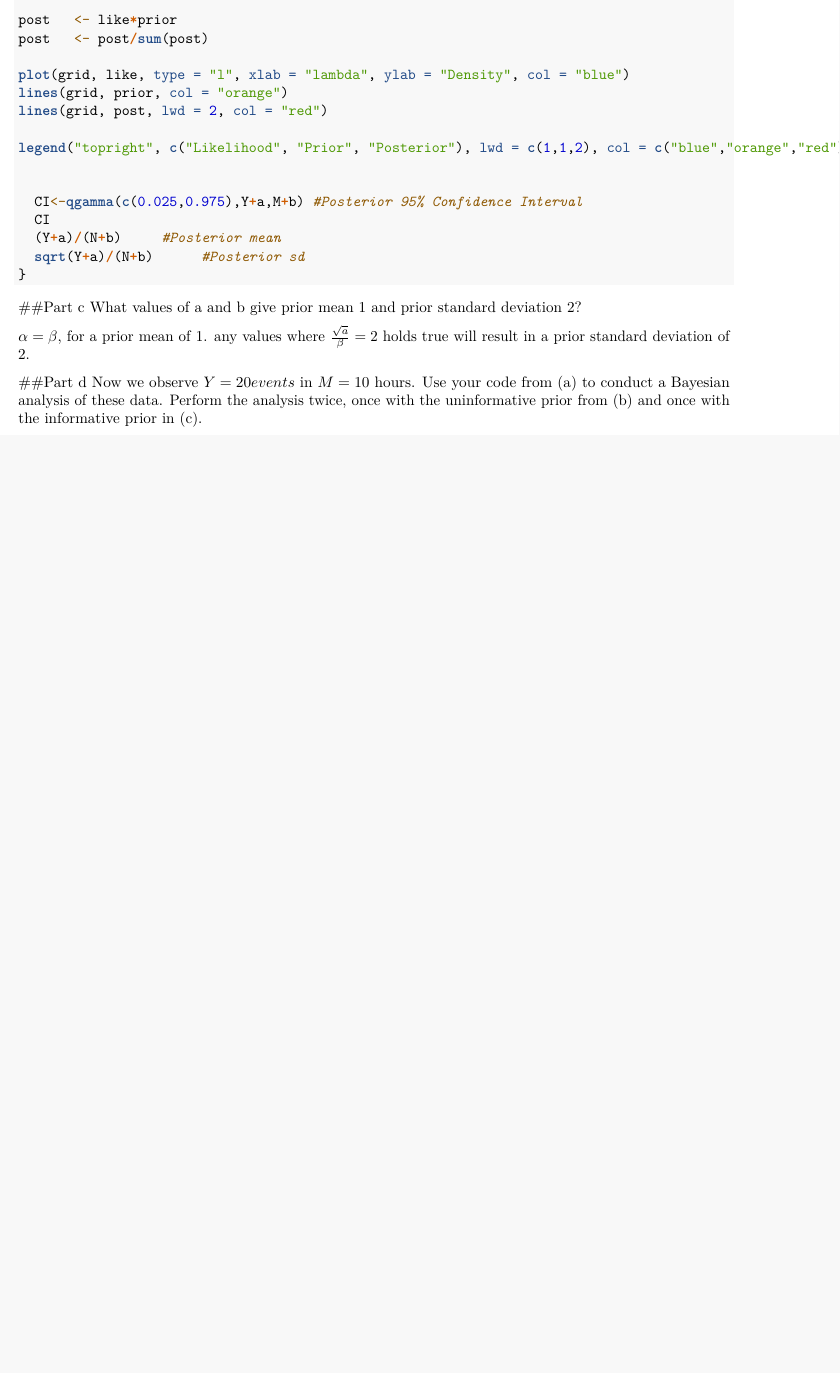
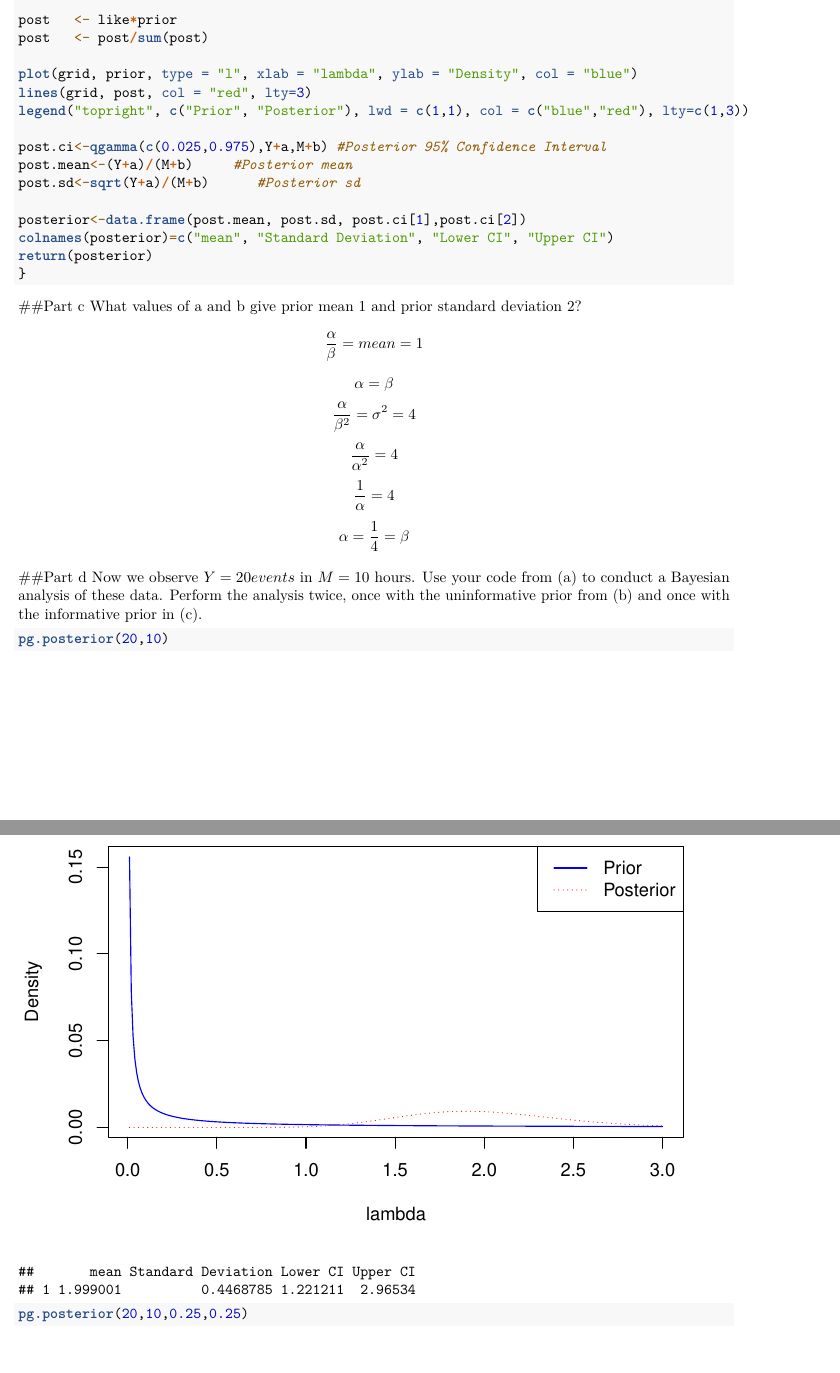
Before and after one commit to data-engr/Bayesian-Analysis-488, an R Markdown document (HW 3.Rmd): part of page 2 of 2 before the commit and two parts of pages 2 and 3 of 4 after it, the two joined at a grey line, cut so that both start at the same text, the shorter picture padded with empty space. Rendered offline with R 4.5, knitr and Pandoc, then LaTeX, with nearby package versions.

Commit message:
Problem 1 done

````diff
--- a/HW 3.Rmd
+++ b/HW 3.Rmd
@@ -56,33 +57,36 @@ prior  <- prior/sum(prior) #standardize
 post   <- like*prior
 post   <- post/sum(post)
 
-plot(grid, like, type = "l", xlab = "lambda", ylab = "Density", col = "blue")
-lines(grid, prior, col = "orange")
-lines(grid, post, lwd = 2, col = "red")
+plot(grid, prior, type = "l", xlab = "lambda", ylab = "Density", col = "blue")
+lines(grid, post, col = "red", lty=3)
+legend("topright", c("Prior", "Posterior"), lwd = c(1,1), col = c("blue","red"), lty=c(1,3))
 
-legend("topright", c("Likelihood", "Prior", "Posterior"), lwd = c(1,1,2), col = c("blue","orange","red"))
+post.ci<-qgamma(c(0.025,0.975),Y+a,M+b) #Posterior 95% Confidence Interval
+post.mean<-(Y+a)/(M+b)     #Posterior mean
+post.sd<-sqrt(Y+a)/(M+b)      #Posterior sd
 
-
-  CI<-qgamma(c(0.025,0.975),Y+a,M+b) #Posterior 95% Confidence Interval
-  CI
-  (Y+a)/(N+b)     #Posterior mean
-  sqrt(Y+a)/(N+b)      #Posterior sd
+posterior<-data.frame(post.mean, post.sd, post.ci[1],post.ci[2])
+colnames(posterior)=c("mean", "Standard Deviation", "Lower CI", "Upper CI")
+return(posterior)
 }
 ```
 
 ##Part c
 What values of a and b give prior mean 1 and prior standard deviation 2?
-```{r}
-
-```
-$\alpha = \beta$, for a prior mean of 1.
-any values where $\frac{\sqrt{a}}{\beta}=2$ holds true will result in a prior standard deviation of 2.
+$$\frac{\alpha}{\beta}=mean=1$$
+$$\alpha=\beta$$
+$$\frac{\alpha}{\beta^2}=\sigma^2=4$$
+$$\frac{\alpha}{\alpha^2}=4$$
+$$\frac{1}{\alpha}=4$$
+$$\alpha=\frac{1}{4}=\beta$$
 
 
 ##Part d
 Now we observe $Y = 20 events$ in $M = 10$ hours. Use your code from (a) to conduct a Bayesian analysis of these data. Perform the analysis twice, once with the uninformative prior from (b) and once with the informative prior in (c).
 ```{r}
+pg.posterior(20,10)
 
+pg.posterior(20,10,0.25,0.25)
 ```
 
 ##Part e
````
Also changed, not shown: HW 3.Rmd (37 more changed lines).
